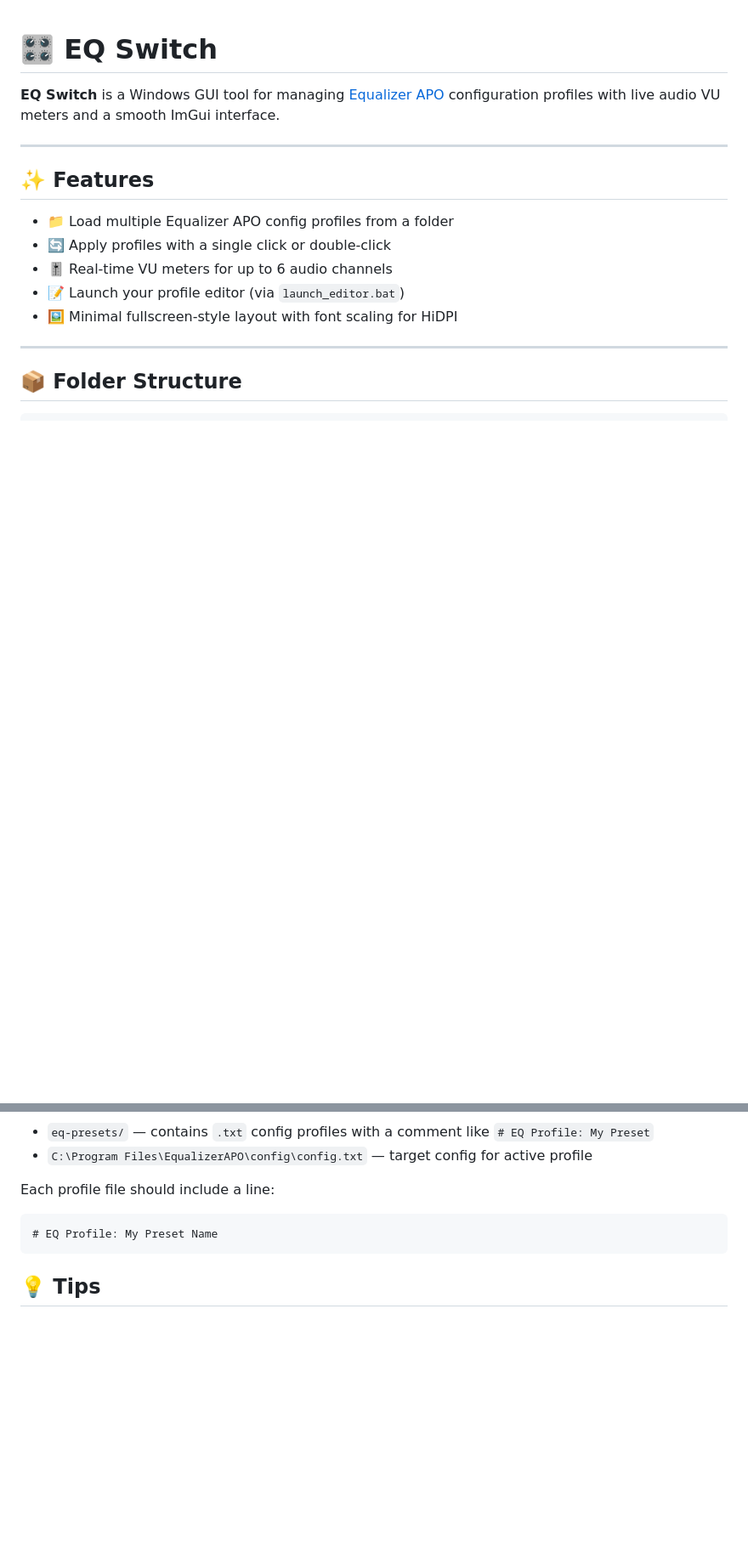
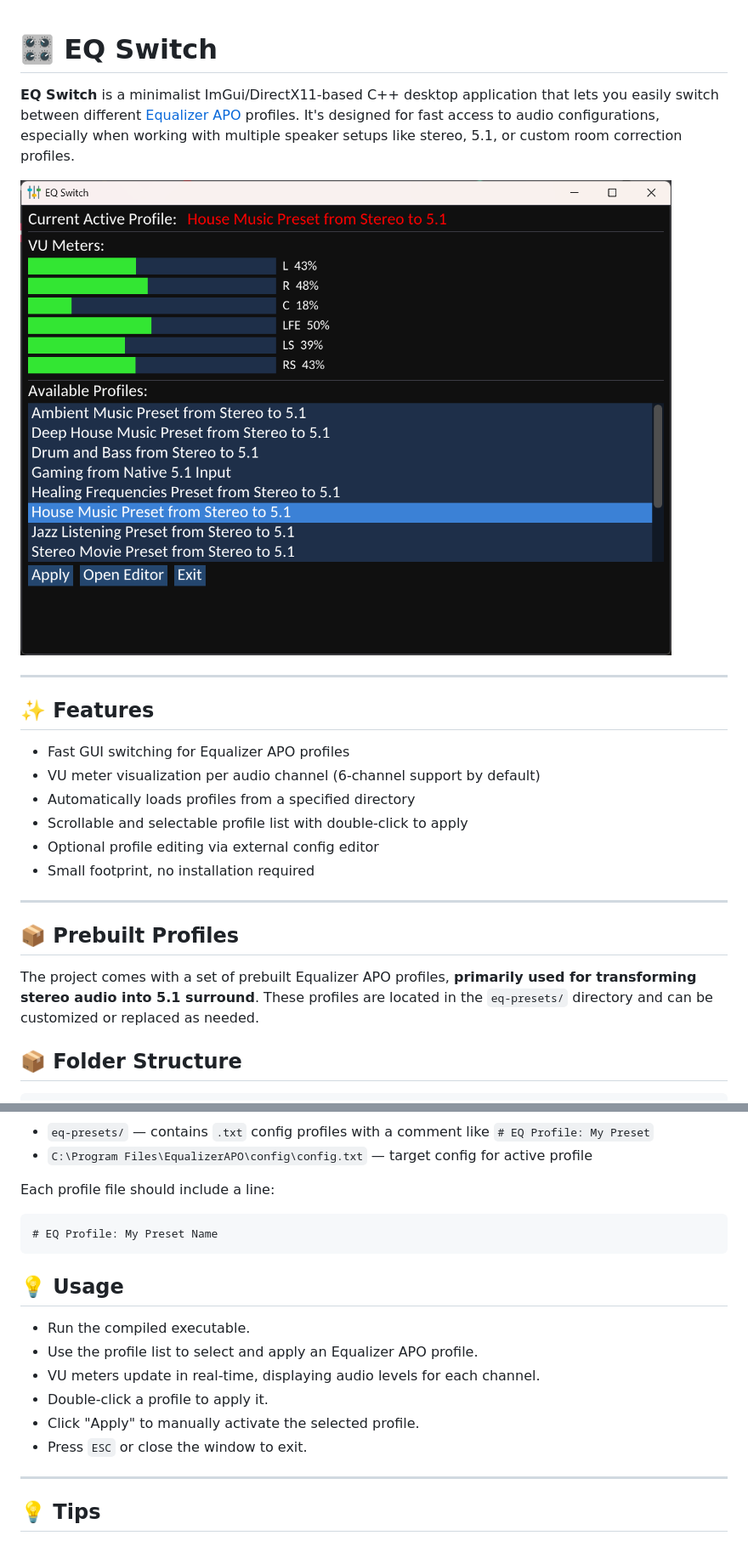
Before and after one commit to matejarh/EQ-Switch, a Markdown page: README.md, 2 parts joined by grey strips. Shown at 85% size. Rendered like a GitHub page; pictures changed too: screenshot.png (added); blank space fills up the shorter version.

Commit message:
adding screenshot to readme

````diff
--- a/README.md
+++ b/README.md
@@ -1,18 +1,25 @@
 # 🎛️ EQ Switch
 
-**EQ Switch** is a Windows GUI tool for managing [Equalizer APO](https://sourceforge.net/projects/equalizerapo/) configuration profiles with live audio VU meters and a smooth ImGui interface.
+**EQ Switch** is a minimalist ImGui/DirectX11-based C++ desktop application that lets you easily switch between different [Equalizer APO](https://sourceforge.net/projects/equalizerapo/) profiles. It's designed for fast access to audio configurations, especially when working with multiple speaker setups like stereo, 5.1, or custom room correction profiles.
+
+![screenshot](screenshot.png "EQ Switch")
 
 ---
 
 ## ✨ Features
 
-- 📁 Load multiple Equalizer APO config profiles from a folder
-- 🔄 Apply profiles with a single click or double-click
-- 🎚️ Real-time VU meters for up to 6 audio channels
-- 📝 Launch your profile editor (via `launch_editor.bat`)
-- 🖼️ Minimal fullscreen-style layout with font scaling for HiDPI
+- Fast GUI switching for Equalizer APO profiles
+- VU meter visualization per audio channel (6-channel support by default)
+- Automatically loads profiles from a specified directory
+- Scrollable and selectable profile list with double-click to apply
+- Optional profile editing via external config editor
+- Small footprint, no installation required
 
 ---
+
+## 📦 Prebuilt Profiles
+
+The project comes with a set of prebuilt Equalizer APO profiles, **primarily used for transforming stereo audio into 5.1 surround**. These profiles are located in the `eq-presets/` directory and can be customized or replaced as needed.
 
 ## 📦 Folder Structure
 
@@ -75,6 +83,17 @@ Each profile file should include a line:
 # EQ Profile: My Preset Name
 ```
 
+## 💡 Usage
+
+- Run the compiled executable.
+- Use the profile list to select and apply an Equalizer APO profile.
+- VU meters update in real-time, displaying audio levels for each channel.
+- Double-click a profile to apply it.
+- Click "Apply" to manually activate the selected profile.
+- Press `ESC` or close the window to exit.
+
+---
+
 ## 💡 Tips
 
 - Add your fonts in `utils/Fonts.cpp`
````
Also changed, not shown: other parts of README.md (+4 -2 lines), 2 other files.
